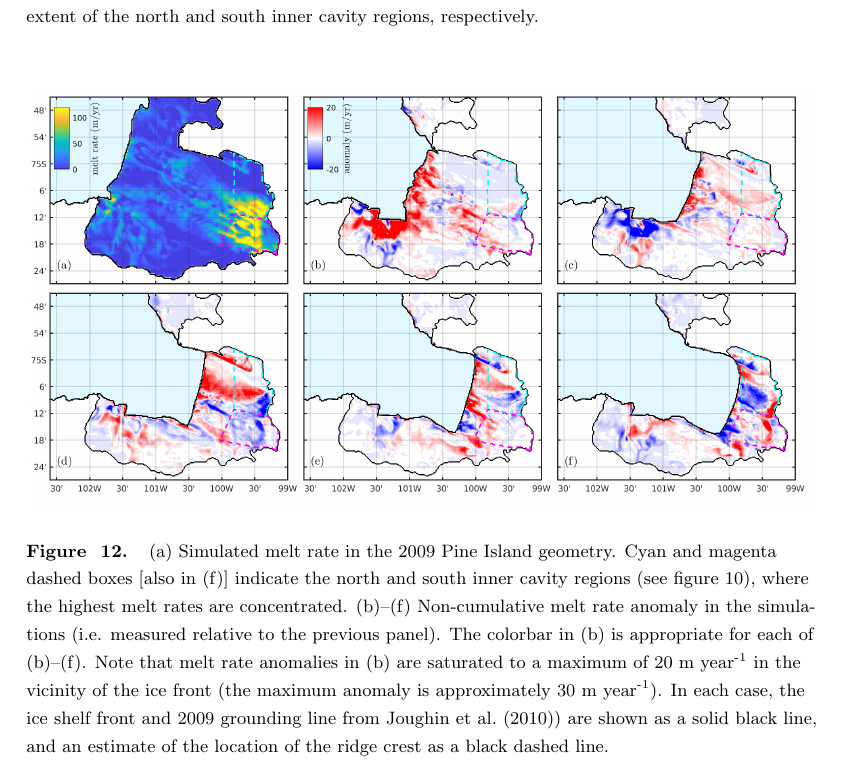
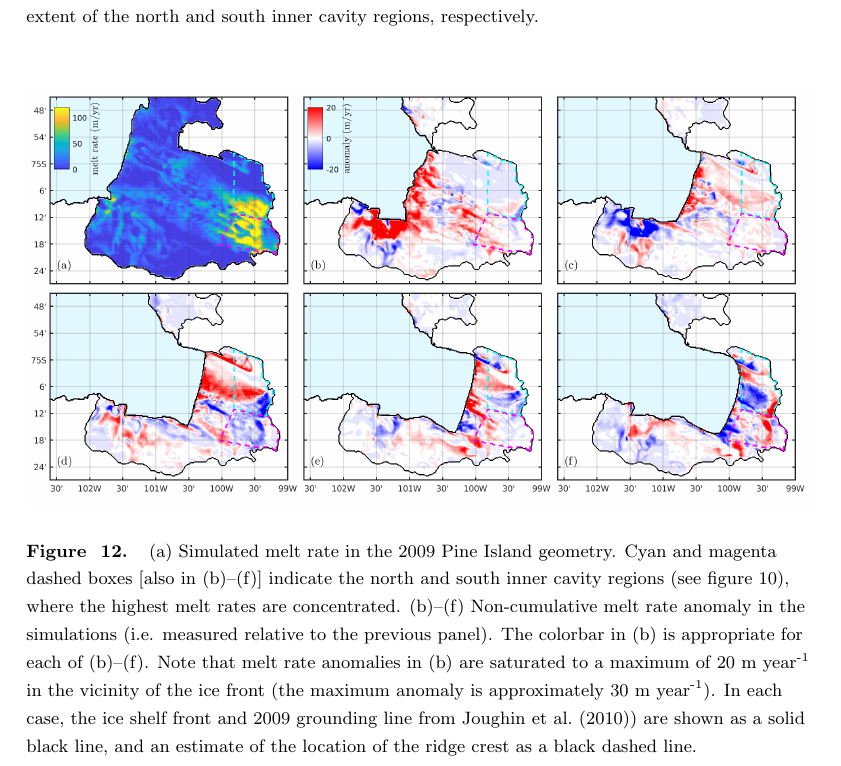
Before and after one commit to alextbradley/PIG-melt-response-to-calving, a LaTeX document (tex/main.tex): part of page 25 of 33, cut so that both start at the same text. Compiled offline with pdfLaTeX.

Commit message:
Updates from Overleaf

```diff
--- a/tex/main.tex
+++ b/tex/main.tex
@@ -509,7 +509,7 @@ As mentioned, the ridge-draft gap under PIIS is not uniform but varies from appr
 \begin{figure}
     \centering
     \includegraphics[width = \textwidth]{../make_figures/plots/figure12.png}
-    \caption{(a) Simulated melt rate in the 2009 Pine Island geometry. Cyan and magenta dashed boxes [also in (f)] indicate the north and south inner cavity regions (see figure~\ref{fig:figure10}), where the highest melt rates are concentrated. (b)--(f) Non-cumulative melt rate anomaly in the simulations (i.e. measured relative to the previous panel). The colorbar in (b) is appropriate for each of (b)--(f). Note that melt rate anomalies in (b) are saturated to a maximum of 20~m~year\textsuperscript{-1} in the vicinity of the ice front (the maximum anomaly is approximately 30~m~year\textsuperscript{-1}). In each case, the ice shelf front and 2009 grounding line from \citeA{Joughin2010GRL}) are shown as a solid black line, and an estimate of the location of the ridge crest as a black dashed line.}
+    \caption{(a) Simulated melt rate in the 2009 Pine Island geometry. Cyan and magenta dashed boxes [also in (b)--(f)] indicate the north and south inner cavity regions (see figure~\ref{fig:figure10}), where the highest melt rates are concentrated. (b)--(f) Non-cumulative melt rate anomaly in the simulations (i.e. measured relative to the previous panel). The colorbar in (b) is appropriate for each of (b)--(f). Note that melt rate anomalies in (b) are saturated to a maximum of 20~m~year\textsuperscript{-1} in the vicinity of the ice front (the maximum anomaly is approximately 30~m~year\textsuperscript{-1}). In each case, the ice shelf front and 2009 grounding line from \citeA{Joughin2010GRL}) are shown as a solid black line, and an estimate of the location of the ridge crest as a black dashed line.}
     \label{fig:figure12}
 \end{figure}
 
```
